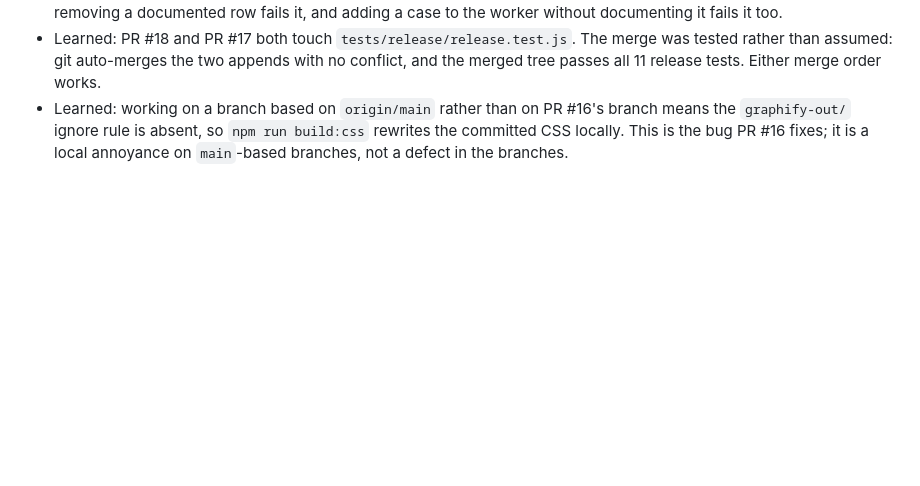
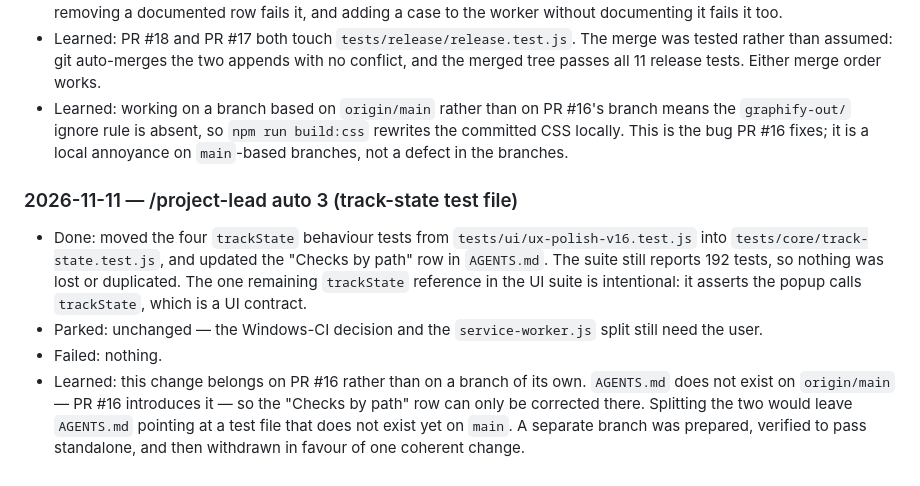
Before and after one commit to mrprohack/TimeLens, a Markdown page: .ai/LOG.md, the part around the change. GitHub-like rendering; blank space fills up the shorter version.

```diff
--- a/.ai/LOG.md
+++ b/.ai/LOG.md
@@ -102,3 +102,17 @@ What the agents did and decided, newest first. Short entries; the diff has the d
 - Learned: working on a branch based on `origin/main` rather than on PR #16's branch means the
   `graphify-out/` ignore rule is absent, so `npm run build:css` rewrites the committed CSS locally. This
   is the bug PR #16 fixes; it is a local annoyance on `main`-based branches, not a defect in the branches.
+
+### 2026-11-11 — /project-lead auto 3 (track-state test file)
+
+- Done: moved the four `trackState` behaviour tests from `tests/ui/ux-polish-v16.test.js` into
+  `tests/core/track-state.test.js`, and updated the "Checks by path" row in `AGENTS.md`. The suite still
+  reports 192 tests, so nothing was lost or duplicated. The one remaining `trackState` reference in the
+  UI suite is intentional: it asserts the popup calls `trackState`, which is a UI contract.
+- Parked: unchanged — the Windows-CI decision and the `service-worker.js` split still need the user.
+- Failed: nothing.
+- Learned: this change belongs on PR #16 rather than on a branch of its own. `AGENTS.md` does not exist
+  on `origin/main` — PR #16 introduces it — so the "Checks by path" row can only be corrected there.
+  Splitting the two would leave `AGENTS.md` pointing at a test file that does not exist yet on `main`.
+  A separate branch was prepared, verified to pass standalone, and then withdrawn in favour of one
+  coherent change.
```
Also changed, not shown: .ai/BACKLOG.md (+4 -5 lines).
